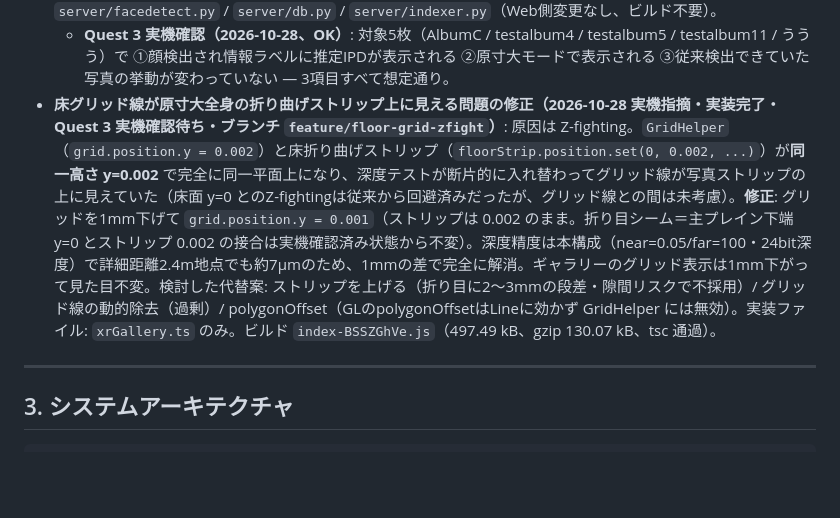
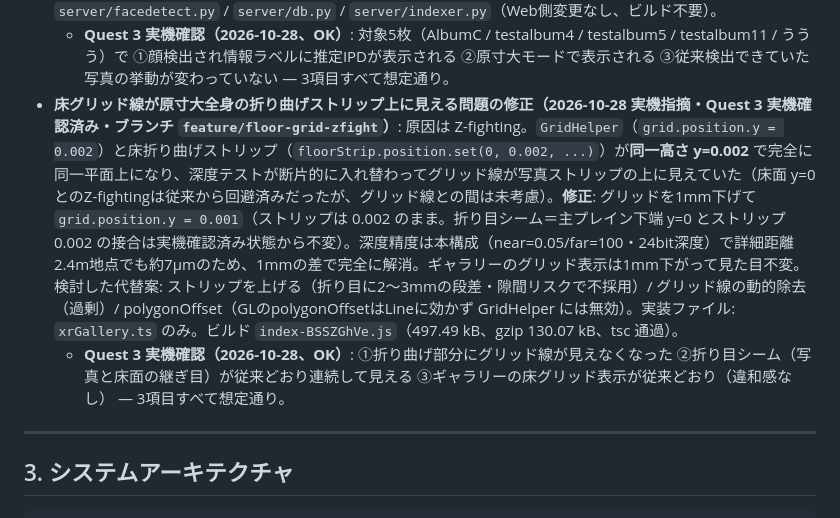
Before and after one commit to electrist9/fullscalevrphotogallery, a Markdown page: PLAN.md, the part around the change. Drawn GitHub-style; blank space fills up the shorter version.

Commit message:
PLAN.md: 床グリッドZ-fighting修正の実機確認（3項目OK）を記録

```diff
--- a/PLAN.md
+++ b/PLAN.md
@@ -196,7 +196,8 @@ DOMギャラリーに「VRで開く」ボタンを追加し、`immersive-vr` セ
   - **Quest 3 実機確認（2026-10-28、OK）**: ①⚙設定パネルに距離3行が表示され6行レイアウトが崩れない ②ボタンで値が増減し0.50/5.00で範囲外に止まる・初期化で1.0/1.0/2.4に戻る ③全身写真（足元接地）を開き直すと全身用距離が適用 ④半身写真は半身用距離が独立に効く ⑤フィット写真は距離変更で見かけの大きさが変わる ⑥距離を変えても床折り曲げストリップ・接地ガイド・ラベルが写真に追従 ⑦Xボタン情報ラベルに「距離X.XXm」表示 ⑧再起動後も3値保持 ⑨ギャラリー/アルバムスクロール・IPD・目の高さ・🚪終了は従来通り — 9項目すべて想定通り。
 - **顔検出の多段戦略v2: 小さい顔（長辺比10%未満）を検出可能に（2026-10-28 要望・Quest 3 実機確認済み・ブランチ `feature/face-detect-small-faces`）**: 「人物がいるのに認識できない」5枚（AlbumC 3200×7200 / testalbum4 / testalbum5 / testalbum11 / ううう）の調査で、原因は**顔が画像長辺に対して5.5〜9.2%と小さいこと**と判明（MediaPipe の内部検出器は画像全体を192×192pxに縮小するため、顔が検出空間で約11〜18pxとなり閾値20〜30px未満）。被写体の距離そのものではなく**検出入力に対する顔の相対サイズ**が問題で、旧2x拡大段は全体を拡大しても長辺比不変のため無効（実測で0件のまま）。**対策（`facedetect.py`）**: ①`detect_faces` の多段戦略を「フル画像→上部50%/30%クロップ→**3×3タイル分割検出**（30%重複、NMS統合、長辺≥1024のみ）→**Pose人物bbox切り出し**（人物bbox上部45%＋左右25%拡張の頭部領域をクロップ）」に拡張。クロップのみで拡大しないため pupil_px/bbox/虹彩中心/頭頂は平行移動だけでフル画像座標へ戻せる（`_shift_face`）。②無効な**2x拡大段を廃止**。③`DETECT_VERSION=2` を導入し `photos.detect_ver` 列（db.py に ALTER TABLE マイグレーション）に保存、`_needs_reindex` がバージョン不一致写真を再検出対象にする — **初回起動時に全写真の顔検出が一度再実行される**（差分再スキャンが1回フル再検出になる。1000枚で数十秒規模、進捗UI表示あり）。method 値は `full|top50|top30|tile3x3|posecrop`。**検証（実DB、2026-10-28）**: 対象5枚を再インデックスし全件で顔1件を検出 — AlbumC: posecrop/pupil 167.1px/身長1628mm、testalbum4: tile3x3/68.4px、testalbum5: tile3x3/53.0px/1683mm、testalbum11: tile3x3/32.0px（半身・sole_yなし）、ううう: tile3x3/61.2px/1554mm。既存退行テスト `test_scale.py` 5件パス（usersample1 の top50 期待は不変）。追加段は0件写真のみ実行され、人物なし写真の追加コストは約0.4〜0.6秒/枚。実装ファイル: `server/facedetect.py` / `server/db.py` / `server/indexer.py`（Web側変更なし、ビルド不要）。
   - **Quest 3 実機確認（2026-10-28、OK）**: 対象5枚（AlbumC / testalbum4 / testalbum5 / testalbum11 / ううう）で ①顔検出され情報ラベルに推定IPDが表示される ②原寸大モードで表示される ③従来検出できていた写真の挙動が変わっていない — 3項目すべて想定通り。
-- **床グリッド線が原寸大全身の折り曲げストリップ上に見える問題の修正（2026-10-28 実機指摘・実装完了・Quest 3 実機確認待ち・ブランチ `feature/floor-grid-zfight`）**: 原因は Z-fighting。`GridHelper`（`grid.position.y = 0.002`）と床折り曲げストリップ（`floorStrip.position.set(0, 0.002, ...)`）が**同一高さ y=0.002** で完全に同一平面上になり、深度テストが断片的に入れ替わってグリッド線が写真ストリップの上に見えていた（床面 y=0 とのZ-fightingは従来から回避済みだったが、グリッド線との間は未考慮）。**修正**: グリッドを1mm下げて `grid.position.y = 0.001`（ストリップは 0.002 のまま。折り目シーム＝主プレイン下端 y=0 とストリップ 0.002 の接合は実機確認済み状態から不変）。深度精度は本構成（near=0.05/far=100・24bit深度）で詳細距離2.4m地点でも約7µmのため、1mmの差で完全に解消。ギャラリーのグリッド表示は1mm下がって見た目不変。検討した代替案: ストリップを上げる（折り目に2〜3mmの段差・隙間リスクで不採用）/ グリッド線の動的除去（過剰）/ polygonOffset（GLのpolygonOffsetはLineに効かず GridHelper には無効）。実装ファイル: `xrGallery.ts` のみ。ビルド `index-BSSZGhVe.js`（497.49 kB、gzip 130.07 kB、tsc 通過）。
+- **床グリッド線が原寸大全身の折り曲げストリップ上に見える問題の修正（2026-10-28 実機指摘・Quest 3 実機確認済み・ブランチ `feature/floor-grid-zfight`）**: 原因は Z-fighting。`GridHelper`（`grid.position.y = 0.002`）と床折り曲げストリップ（`floorStrip.position.set(0, 0.002, ...)`）が**同一高さ y=0.002** で完全に同一平面上になり、深度テストが断片的に入れ替わってグリッド線が写真ストリップの上に見えていた（床面 y=0 とのZ-fightingは従来から回避済みだったが、グリッド線との間は未考慮）。**修正**: グリッドを1mm下げて `grid.position.y = 0.001`（ストリップは 0.002 のまま。折り目シーム＝主プレイン下端 y=0 とストリップ 0.002 の接合は実機確認済み状態から不変）。深度精度は本構成（near=0.05/far=100・24bit深度）で詳細距離2.4m地点でも約7µmのため、1mmの差で完全に解消。ギャラリーのグリッド表示は1mm下がって見た目不変。検討した代替案: ストリップを上げる（折り目に2〜3mmの段差・隙間リスクで不採用）/ グリッド線の動的除去（過剰）/ polygonOffset（GLのpolygonOffsetはLineに効かず GridHelper には無効）。実装ファイル: `xrGallery.ts` のみ。ビルド `index-BSSZGhVe.js`（497.49 kB、gzip 130.07 kB、tsc 通過）。
+  - **Quest 3 実機確認（2026-10-28、OK）**: ①折り曲げ部分にグリッド線が見えなくなった ②折り目シーム（写真と床面の継ぎ目）が従来どおり連続して見える ③ギャラリーの床グリッド表示が従来どおり（違和感なし） — 3項目すべて想定通り。
 
 ---
 
```
